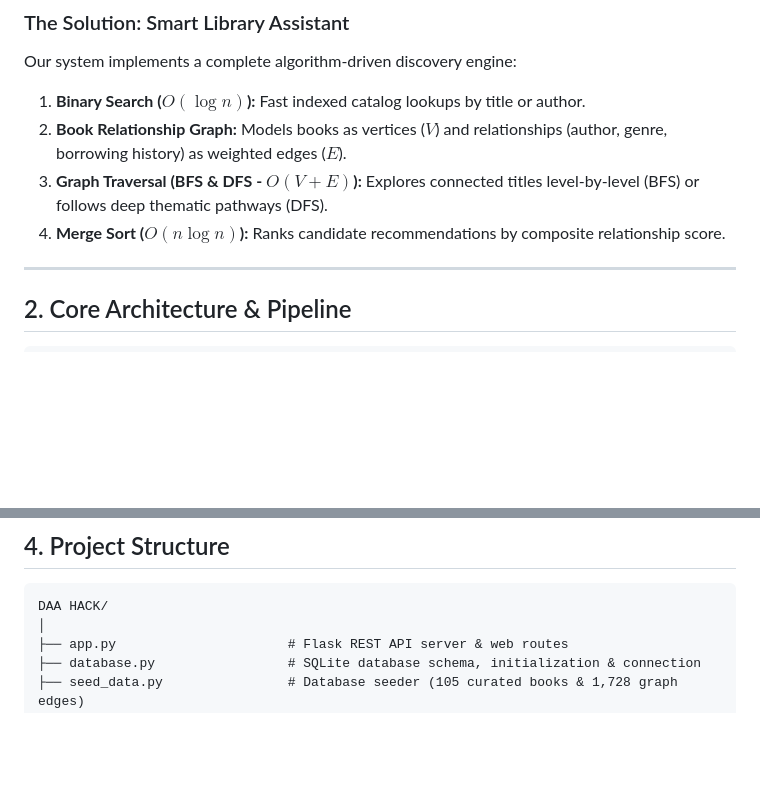
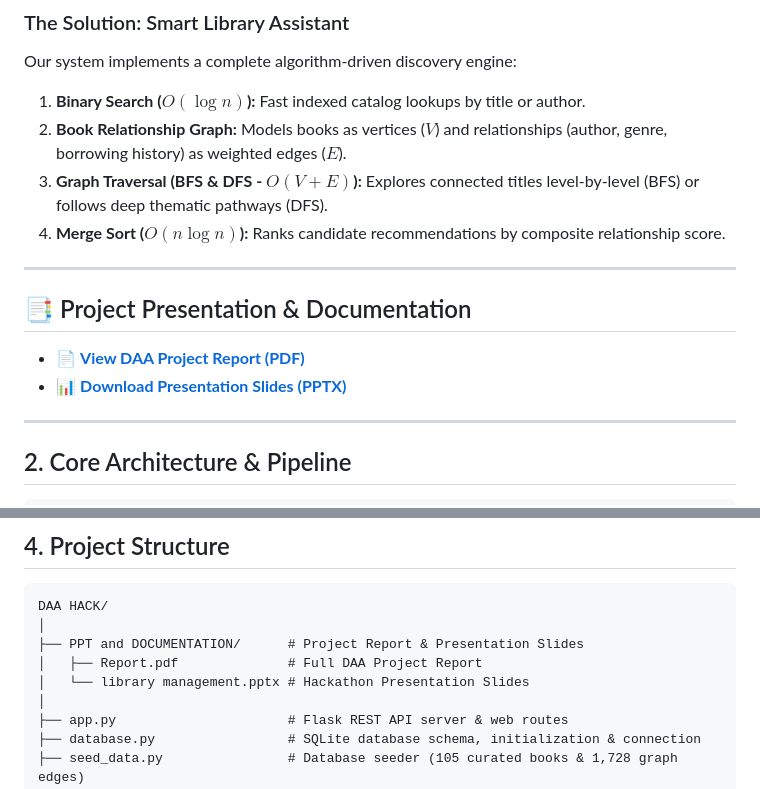
Before and after one commit to gudlahasini19-creator/Smart-Library-Assistant, a Markdown page: README.md, 2 parts joined by grey strips. Drawn GitHub-style; blank space fills up the shorter version.

Commit message:
Add documentation and slide links to README

````diff
--- a/README.md
+++ b/README.md
@@ -15,6 +15,12 @@ Our system implements a complete algorithm-driven discovery engine:
 2. **Book Relationship Graph:** Models books as vertices ($V$) and relationships (author, genre, borrowing history) as weighted edges ($E$).
 3. **Graph Traversal (BFS & DFS - $O(V + E)$):** Explores connected titles level-by-level (BFS) or follows deep thematic pathways (DFS).
 4. **Merge Sort ($O(n \log n)$):** Ranks candidate recommendations by composite relationship score.
+
+---
+
+## 📑 Project Presentation & Documentation
+- 📄 **[View DAA Project Report (PDF)](./PPT%20and%20DOCUMENTATION/Report.pdf)**
+- 📊 **[Download Presentation Slides (PPTX)](./PPT%20and%20DOCUMENTATION/library%20management.pptx)**
 
 ---
 
@@ -53,6 +59,10 @@ RECOMMENDATIONS ("Recommended for You")
 
 ```
 DAA HACK/
+│
+├── PPT and DOCUMENTATION/      # Project Report & Presentation Slides
+│   ├── Report.pdf              # Full DAA Project Report
+│   └── library management.pptx # Hackathon Presentation Slides
 │
 ├── app.py                      # Flask REST API server & web routes
 ├── database.py                 # SQLite database schema, initialization & connection
````
